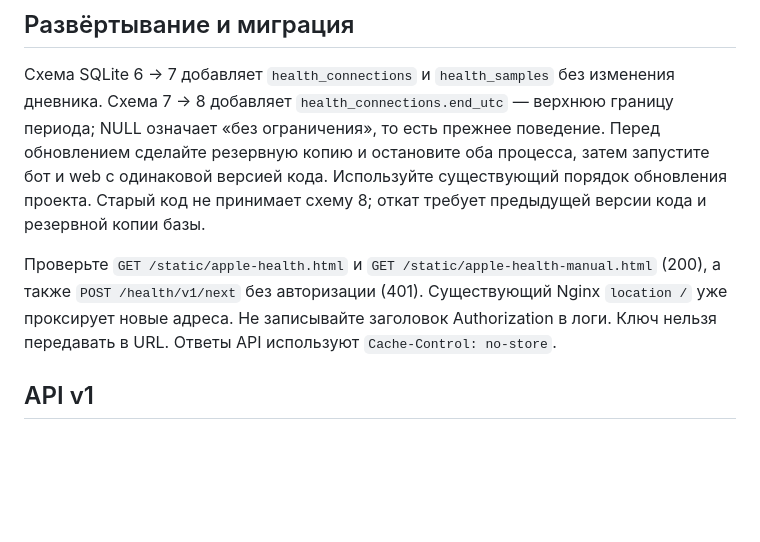
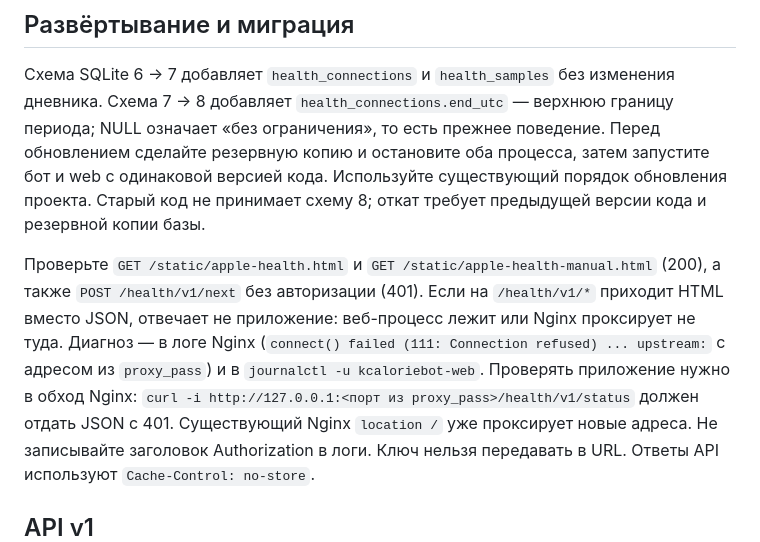
Before and after one commit to isava361/kcaloriebot, a Markdown page: docs/apple-health.md, the part around the change. Drawn GitHub-style; blank space fills up the shorter version.

```diff
--- a/docs/apple-health.md
+++ b/docs/apple-health.md
@@ -58,7 +58,13 @@
 и резервной копии базы.
 
 Проверьте `GET /static/apple-health.html` и `GET /static/apple-health-manual.html`
-(200), а также `POST /health/v1/next` без авторизации (401). Существующий Nginx `location /` уже проксирует новые адреса.
+(200), а также `POST /health/v1/next` без авторизации (401).
+Если на `/health/v1/*` приходит HTML вместо JSON, отвечает не приложение:
+веб-процесс лежит или Nginx проксирует не туда. Диагноз — в логе Nginx
+(`connect() failed (111: Connection refused) ... upstream:` с адресом из
+`proxy_pass`) и в `journalctl -u kcaloriebot-web`. Проверять приложение нужно
+в обход Nginx: `curl -i http://127.0.0.1:<порт из proxy_pass>/health/v1/status`
+должен отдать JSON с 401. Существующий Nginx `location /` уже проксирует новые адреса.
 Не записывайте заголовок Authorization в логи. Ключ нельзя передавать в URL.
 Ответы API используют `Cache-Control: no-store`.
 
```
Also changed, not shown: docs/miniapp.md (+11 -0 lines).
